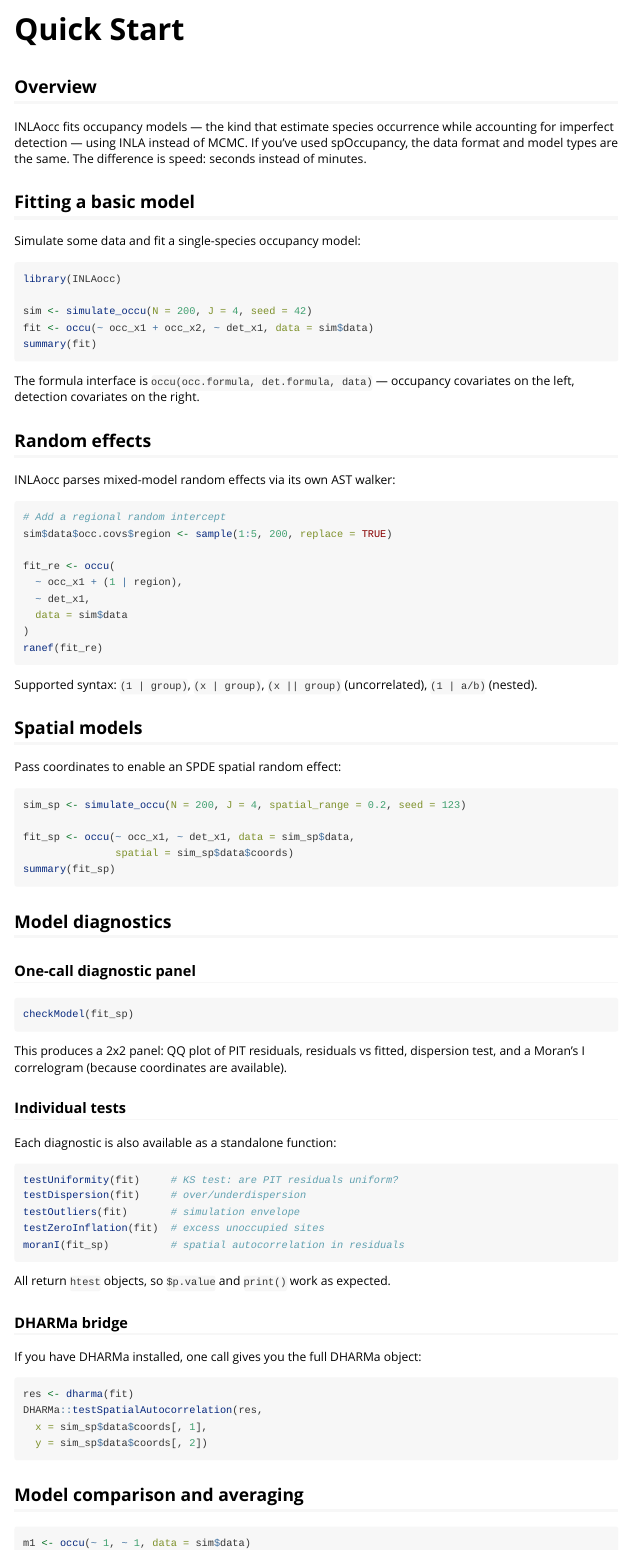
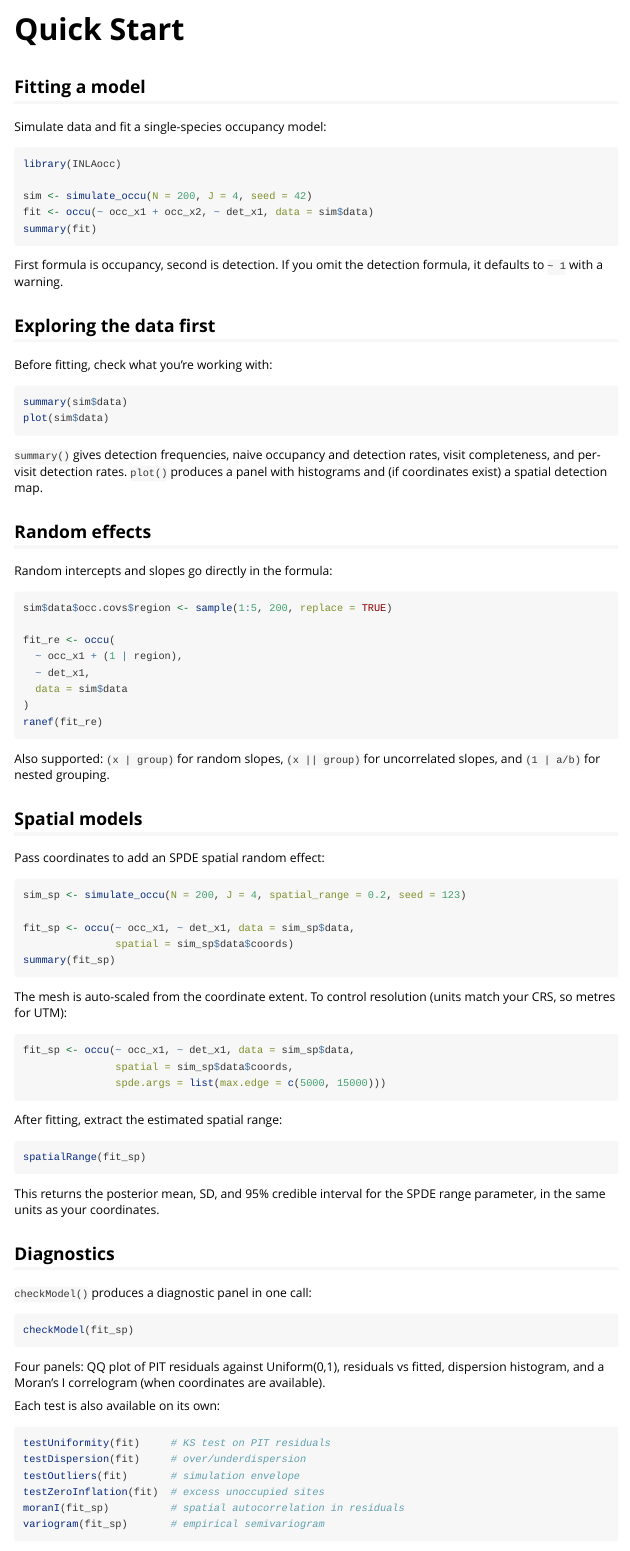
Before and after one commit to gcol33/INLAocc, an R Markdown document (vignettes/quickstart.Rmd): the page in a window 1100 px wide, from its top. Rendered offline with R 4.5, knitr and Pandoc, with nearby package versions.

Commit message:
Rewrite quickstart vignette: strip AI prose, add data exploration and spatial range
- Removed unsubstantiated speed claims ("seconds instead of minutes")
- Removed spOccupancy positioning
- Added data exploration section (summary/plot of input)
- Added mesh control and spatialRange() extraction
- Added variogram() and temporalCorr() examples
- Tighter prose throughout

Co-Authored-By: Claude Opus 4.6 (1M context) <noreply@anthropic.com>

````diff
--- a/vignettes/quickstart.Rmd
+++ b/vignettes/quickstart.Rmd
@@ -16,16 +16,9 @@
 )
 ```
 
-## Overview
+## Fitting a model
 
-INLAocc fits occupancy models — the kind that estimate species occurrence
-while accounting for imperfect detection — using INLA instead of MCMC.
-If you've used spOccupancy, the data format and model types are the same.
-The difference is speed: seconds instead of minutes.
-
-## Fitting a basic model
-
-Simulate some data and fit a single-species occupancy model:
+Simulate data and fit a single-species occupancy model:
 
 ```{r basic, eval = FALSE}
 library(INLAocc)
@@ -35,15 +28,27 @@
 summary(fit)
 ```
 
-The formula interface is `occu(occ.formula, det.formula, data)` — occupancy
-covariates on the left, detection covariates on the right.
+First formula is occupancy, second is detection. If you omit the detection
+formula, it defaults to `~ 1` with a warning.
+
+## Exploring the data first
+
+Before fitting, check what you're working with:
+
+```{r explore, eval = FALSE}
+summary(sim$data)
+plot(sim$data)
+```
+
+`summary()` gives detection frequencies, naive occupancy and detection rates,
+visit completeness, and per-visit detection rates. `plot()` produces a panel
+with histograms and (if coordinates exist) a spatial detection map.
 
 ## Random effects
 
-INLAocc parses mixed-model random effects via its own AST walker:
+Random intercepts and slopes go directly in the formula:
 
 ```{r re, eval = FALSE}
-# Add a regional random intercept
 sim$data$occ.covs$region <- sample(1:5, 200, replace = TRUE)
 
 fit_re <- occu(
@@ -54,12 +59,12 @@
 ranef(fit_re)
 ```
 
-Supported syntax: `(1 | group)`, `(x | group)`, `(x || group)` (uncorrelated),
-`(1 | a/b)` (nested).
+Also supported: `(x | group)` for random slopes, `(x || group)` for
+uncorrelated slopes, and `(1 | a/b)` for nested grouping.
 
 ## Spatial models
 
-Pass coordinates to enable an SPDE spatial random effect:
+Pass coordinates to add an SPDE spatial random effect:
 
 ```{r spatial, eval = FALSE}
 sim_sp <- simulate_occu(N = 200, J = 4, spatial_range = 0.2, seed = 123)
@@ -69,41 +74,54 @@
 summary(fit_sp)
 ```
 
-## Model diagnostics
+The mesh is auto-scaled from the coordinate extent. To control resolution
+(units match your CRS, so metres for UTM):
 
-### One-call diagnostic panel
+```{r mesh, eval = FALSE}
+fit_sp <- occu(~ occ_x1, ~ det_x1, data = sim_sp$data,
+               spatial = sim_sp$data$coords,
+               spde.args = list(max.edge = c(5000, 15000)))
+```
+
+After fitting, extract the estimated spatial range:
+
+```{r range, eval = FALSE}
+spatialRange(fit_sp)
+```
+
+This returns the posterior mean, SD, and 95% credible interval for the SPDE
+range parameter, in the same units as your coordinates.
+
+## Diagnostics
+
+`checkModel()` produces a diagnostic panel in one call:
 
 ```{r check, eval = FALSE}
 checkModel(fit_sp)
 ```
 
-This produces a 2x2 panel: QQ plot of PIT residuals, residuals vs fitted,
-dispersion test, and a Moran's I correlogram (because coordinates are
-available).
+Four panels: QQ plot of PIT residuals against Uniform(0,1), residuals vs
+fitted, dispersion histogram, and a Moran's I correlogram (when coordinates
+are available).
 
-### Individual tests
-
-Each diagnostic is also available as a standalone function:
+Each test is also available on its own:
 
 ```{r diag, eval = FALSE}
-testUniformity(fit)     # KS test: are PIT residuals uniform?
+testUniformity(fit)     # KS test on PIT residuals
 testDispersion(fit)     # over/underdispersion
 testOutliers(fit)       # simulation envelope
 testZeroInflation(fit)  # excess unoccupied sites
 moranI(fit_sp)          # spatial autocorrelation in residuals
+variogram(fit_sp)       # empirical semivariogram
 ```
 
-All return `htest` objects, so `$p.value` and `print()` work as expected.
+All return `htest` objects with `$p.value`.
 
-### DHARMa bridge
-
-If you have DHARMa installed, one call gives you the full DHARMa object:
+If you have DHARMa installed:
 
 ```{r dharma, eval = FALSE}
 res <- dharma(fit)
-DHARMa::testSpatialAutocorrelation(res,
-  x = sim_sp$data$coords[, 1],
-  y = sim_sp$data$coords[, 2])
+plot(res)
 ```
 
 ## Model comparison and averaging
````
Also changed, not shown: vignettes/quickstart.Rmd (23 more changed lines).
